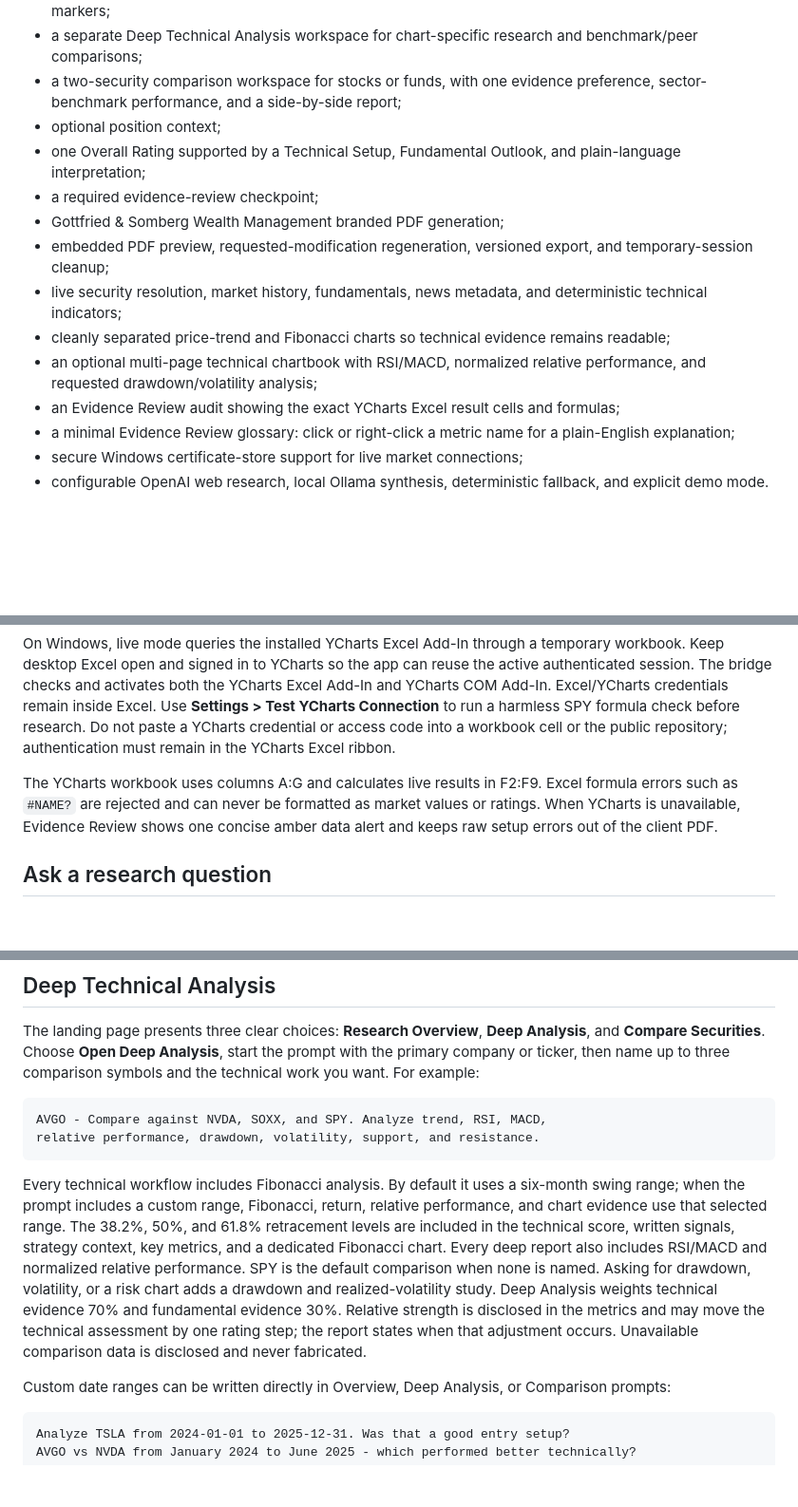
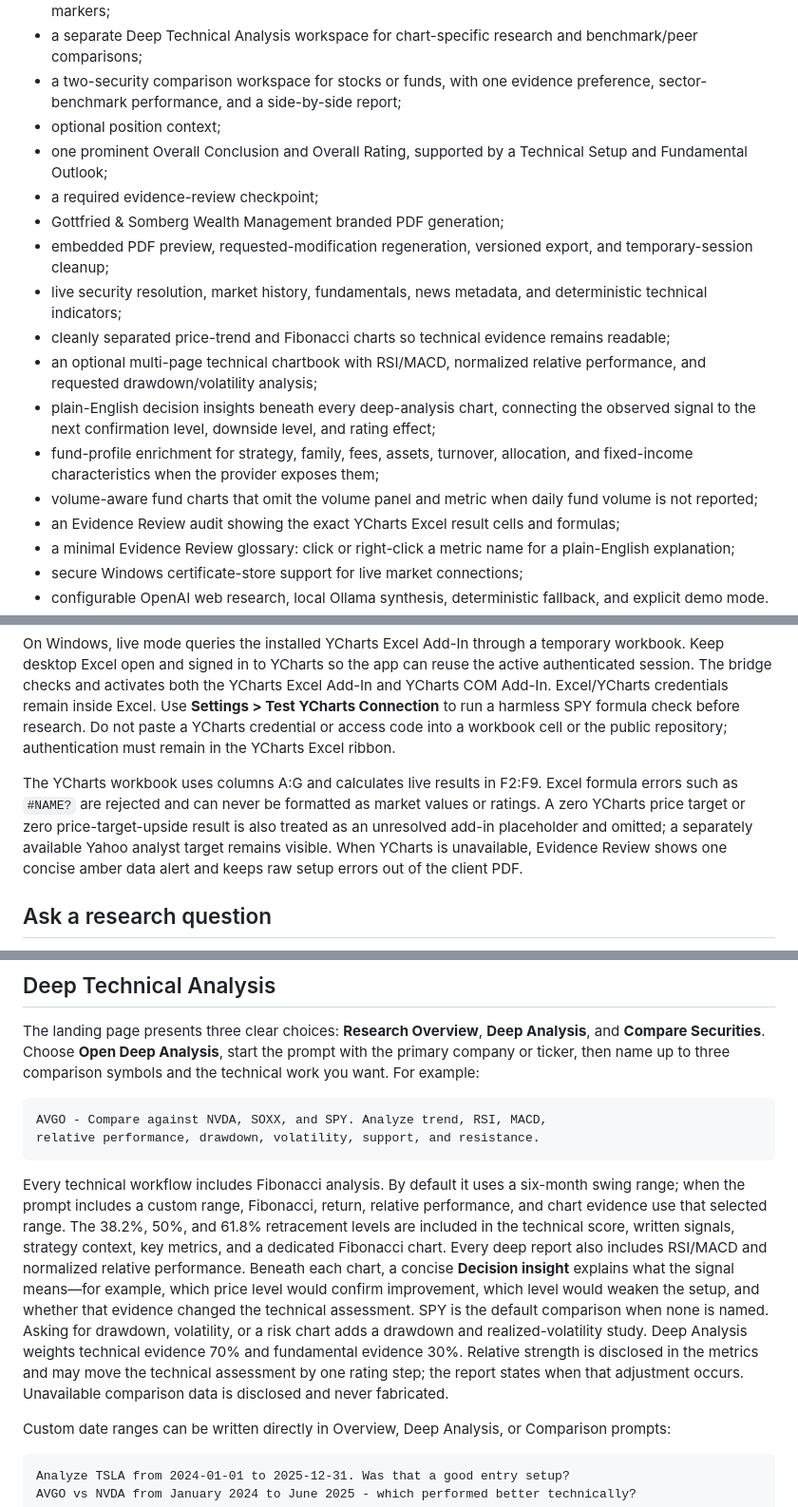
Before and after one commit to smokeytraderj-web/Researcheus-Maximus, a Markdown page: README.md, 3 parts joined by grey strips. Shown at 95% size. GitHub-like rendering; blank space fills up the shorter version.

Commit message:
Improve research clarity and data handling in README.md

````diff
--- a/README.md
+++ b/README.md
@@ -10,13 +10,16 @@ The runnable application includes:
 - a separate Deep Technical Analysis workspace for chart-specific research and benchmark/peer comparisons;
 - a two-security comparison workspace for stocks or funds, with one evidence preference, sector-benchmark performance, and a side-by-side report;
 - optional position context;
-- one Overall Rating supported by a Technical Setup, Fundamental Outlook, and plain-language interpretation;
+- one prominent Overall Conclusion and Overall Rating, supported by a Technical Setup and Fundamental Outlook;
 - a required evidence-review checkpoint;
 - Gottfried & Somberg Wealth Management branded PDF generation;
 - embedded PDF preview, requested-modification regeneration, versioned export, and temporary-session cleanup;
 - live security resolution, market history, fundamentals, news metadata, and deterministic technical indicators;
 - cleanly separated price-trend and Fibonacci charts so technical evidence remains readable;
 - an optional multi-page technical chartbook with RSI/MACD, normalized relative performance, and requested drawdown/volatility analysis;
+- plain-English decision insights beneath every deep-analysis chart, connecting the observed signal to the next confirmation level, downside level, and rating effect;
+- fund-profile enrichment for strategy, family, fees, assets, turnover, allocation, and fixed-income characteristics when the provider exposes them;
+- volume-aware fund charts that omit the volume panel and metric when daily fund volume is not reported;
 - an Evidence Review audit showing the exact YCharts Excel result cells and formulas;
 - a minimal Evidence Review glossary: click or right-click a metric name for a plain-English explanation;
 - secure Windows certificate-store support for live market connections;
@@ -26,7 +29,7 @@ Live mode links directly to YCharts, TradingView, SEC EDGAR, and the underlying
 
 On Windows, live mode queries the installed YCharts Excel Add-In through a temporary workbook. Keep desktop Excel open and signed in to YCharts so the app can reuse the active authenticated session. The bridge checks and activates both the YCharts Excel Add-In and YCharts COM Add-In. Excel/YCharts credentials remain inside Excel. Use **Settings > Test YCharts Connection** to run a harmless SPY formula check before research. Do not paste a YCharts credential or access code into a workbook cell or the public repository; authentication must remain in the YCharts Excel ribbon.
 
-The YCharts workbook uses columns A:G and calculates live results in F2:F9. Excel formula errors such as `#NAME?` are rejected and can never be formatted as market values or ratings. When YCharts is unavailable, Evidence Review shows one concise amber data alert and keeps raw setup errors out of the client PDF.
+The YCharts workbook uses columns A:G and calculates live results in F2:F9. Excel formula errors such as `#NAME?` are rejected and can never be formatted as market values or ratings. A zero YCharts price target or zero price-target-upside result is also treated as an unresolved add-in placeholder and omitted; a separately available Yahoo analyst target remains visible. When YCharts is unavailable, Evidence Review shows one concise amber data alert and keeps raw setup errors out of the client PDF.
 
 ## Ask a research question
 
@@ -62,7 +65,7 @@ AVGO - Compare against NVDA, SOXX, and SPY. Analyze trend, RSI, MACD,
 relative performance, drawdown, volatility, support, and resistance.
 ```
 
-Every technical workflow includes Fibonacci analysis. By default it uses a six-month swing range; when the prompt includes a custom range, Fibonacci, return, relative performance, and chart evidence use that selected range. The 38.2%, 50%, and 61.8% retracement levels are included in the technical score, written signals, strategy context, key metrics, and a dedicated Fibonacci chart. Every deep report also includes RSI/MACD and normalized relative performance. SPY is the default comparison when none is named. Asking for drawdown, volatility, or a risk chart adds a drawdown and realized-volatility study. Deep Analysis weights technical evidence 70% and fundamental evidence 30%. Relative strength is disclosed in the metrics and may move the technical assessment by one rating step; the report states when that adjustment occurs. Unavailable comparison data is disclosed and never fabricated.
+Every technical workflow includes Fibonacci analysis. By default it uses a six-month swing range; when the prompt includes a custom range, Fibonacci, return, relative performance, and chart evidence use that selected range. The 38.2%, 50%, and 61.8% retracement levels are included in the technical score, written signals, strategy context, key metrics, and a dedicated Fibonacci chart. Every deep report also includes RSI/MACD and normalized relative performance. Beneath each chart, a concise **Decision insight** explains what the signal means—for example, which price level would confirm improvement, which level would weaken the setup, and whether that evidence changed the technical assessment. SPY is the default comparison when none is named. Asking for drawdown, volatility, or a risk chart adds a drawdown and realized-volatility study. Deep Analysis weights technical evidence 70% and fundamental evidence 30%. Relative strength is disclosed in the metrics and may move the technical assessment by one rating step; the report states when that adjustment occurs. Unavailable comparison data is disclosed and never fabricated.
 
 Custom date ranges can be written directly in Overview, Deep Analysis, or Comparison prompts:
 
````
Also changed, not shown: other parts of README.md (+1 -1 lines).
